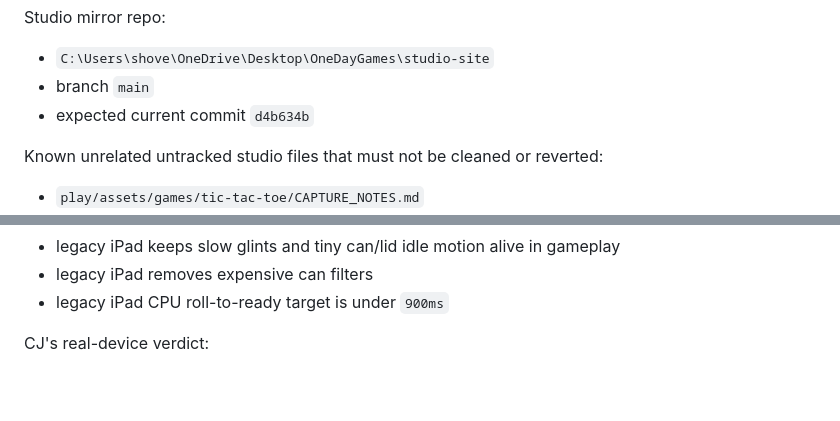
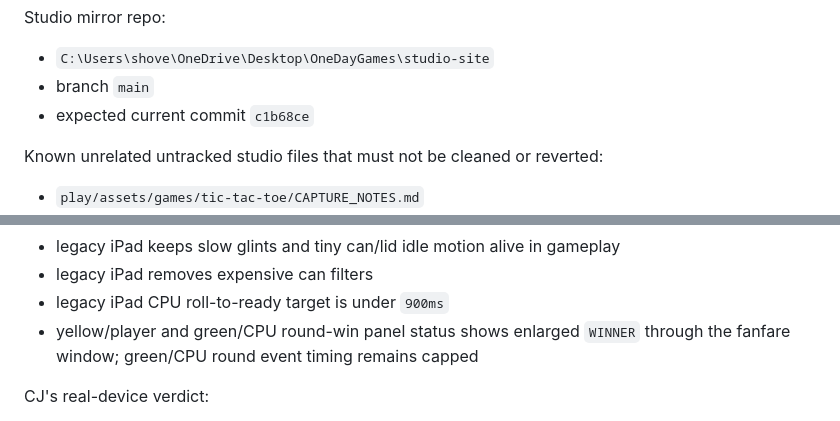
Before and after one commit to cjconnoy/trash-dice, a Markdown page: TRASH_DICE_RETAIL_HANDOFF.md, 2 parts joined by grey strips. GitHub-like rendering; blank space fills up the shorter version.

```diff
--- a/TRASH_DICE_RETAIL_HANDOFF.md
+++ b/TRASH_DICE_RETAIL_HANDOFF.md
@@ -134,7 +134,7 @@ Studio mirror repo:
 
 - `C:\Users\shove\OneDrive\Desktop\OneDayGames\studio-site`
 - branch `main`
-- expected current commit `d4b634b`
+- expected current commit `c1b68ce`
 
 Known unrelated untracked studio files that must not be cleaned or reverted:
 
@@ -193,6 +193,7 @@ Latest QA-covered behavior:
 - legacy iPad keeps slow glints and tiny can/lid idle motion alive in gameplay
 - legacy iPad removes expensive can filters
 - legacy iPad CPU roll-to-ready target is under `900ms`
+- yellow/player and green/CPU round-win panel status shows enlarged `WINNER` through the fanfare window; green/CPU round event timing remains capped
 
 CJ's real-device verdict:
 
```
Also changed, not shown: other parts of TRASH_DICE_RETAIL_HANDOFF.md (+11 -10 lines), TRASH_DICE_RETAIL_APPROVAL_PACKET.md (+7 -5 lines).
